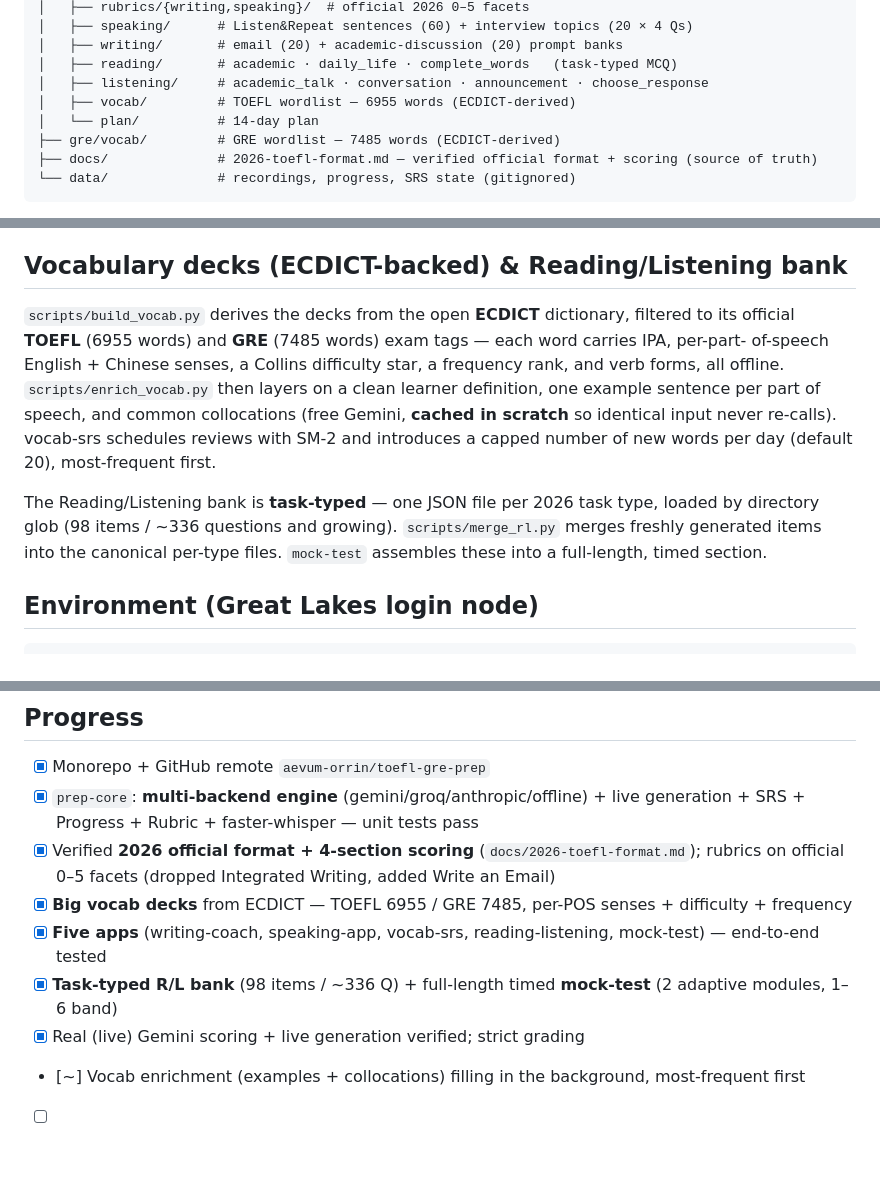
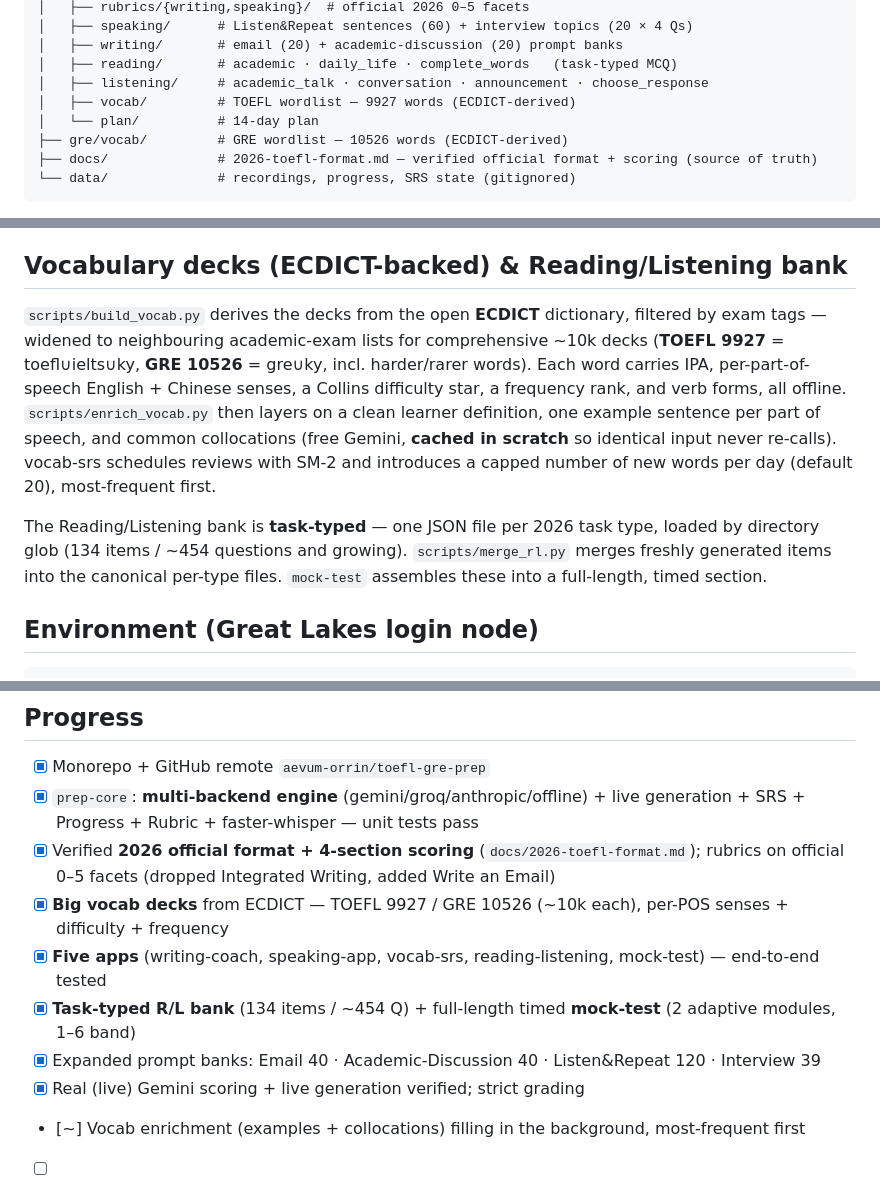
Before and after one commit to aevum-orrin/toefl-gre-prep, a Markdown page: README.md, 3 parts joined by grey strips. Drawn GitHub-style; blank space fills up the shorter version.

Commit message:
docs: sync README counts (vocab ~10k, R/L 134 items, expanded prompt banks)
Co-Authored-By: Claude <noreply@anthropic.com>

````diff
--- a/README.md
+++ b/README.md
@@ -43,9 +43,9 @@ toefl-gre-prep/
 │   ├── writing/       # email (20) + academic-discussion (20) prompt banks
 │   ├── reading/       # academic · daily_life · complete_words   (task-typed MCQ)
 │   ├── listening/     # academic_talk · conversation · announcement · choose_response
-│   ├── vocab/         # TOEFL wordlist — 6955 words (ECDICT-derived)
+│   ├── vocab/         # TOEFL wordlist — 9927 words (ECDICT-derived)
 │   └── plan/          # 14-day plan
-├── gre/vocab/         # GRE wordlist — 7485 words (ECDICT-derived)
+├── gre/vocab/         # GRE wordlist — 10526 words (ECDICT-derived)
 ├── docs/              # 2026-toefl-format.md — verified official format + scoring (source of truth)
 └── data/              # recordings, progress, SRS state (gitignored)
 ```
@@ -72,16 +72,16 @@ unavailable. **Grading is strict** — a top score means a genuinely flawless re
 
 ## Vocabulary decks (ECDICT-backed) & Reading/Listening bank
 
-`scripts/build_vocab.py` derives the decks from the open **ECDICT** dictionary, filtered to its
-official **TOEFL** (6955 words) and **GRE** (7485 words) exam tags — each word carries IPA, per-part-
-of-speech English + Chinese senses, a Collins difficulty star, a frequency rank, and verb forms, all
-offline. `scripts/enrich_vocab.py` then layers on a clean learner definition, one example sentence per
+`scripts/build_vocab.py` derives the decks from the open **ECDICT** dictionary, filtered by exam tags —
+widened to neighbouring academic-exam lists for comprehensive ~10k decks (**TOEFL 9927** = toefl∪ielts∪ky,
+**GRE 10526** = gre∪ky, incl. harder/rarer words). Each word carries IPA, per-part-of-speech English +
+Chinese senses, a Collins difficulty star, a frequency rank, and verb forms, all offline. `scripts/enrich_vocab.py` then layers on a clean learner definition, one example sentence per
 part of speech, and common collocations (free Gemini, **cached in scratch** so identical input never
 re-calls). vocab-srs schedules reviews with SM-2 and introduces a capped number of new words per day
 (default 20), most-frequent first.
 
 The Reading/Listening bank is **task-typed** — one JSON file per 2026 task type, loaded by directory
-glob (98 items / ~336 questions and growing). `scripts/merge_rl.py` merges freshly generated items into
+glob (134 items / ~454 questions and growing). `scripts/merge_rl.py` merges freshly generated items into
 the canonical per-type files. `mock-test` assembles these into a full-length, timed section.
 
 ## Environment (Great Lakes login node)
@@ -121,9 +121,10 @@ forward the port to your laptop (VS Code does this automatically).
   Progress + Rubric + faster-whisper — unit tests pass
 - [x] Verified **2026 official format + 4-section scoring** (`docs/2026-toefl-format.md`); rubrics on
   official 0–5 facets (dropped Integrated Writing, added Write an Email)
-- [x] **Big vocab decks** from ECDICT — TOEFL 6955 / GRE 7485, per-POS senses + difficulty + frequency
+- [x] **Big vocab decks** from ECDICT — TOEFL 9927 / GRE 10526 (~10k each), per-POS senses + difficulty + frequency
 - [x] **Five apps** (writing-coach, speaking-app, vocab-srs, reading-listening, mock-test) — end-to-end tested
-- [x] **Task-typed R/L bank** (98 items / ~336 Q) + full-length timed **mock-test** (2 adaptive modules, 1–6 band)
+- [x] **Task-typed R/L bank** (134 items / ~454 Q) + full-length timed **mock-test** (2 adaptive modules, 1–6 band)
+- [x] Expanded prompt banks: Email 40 · Academic-Discussion 40 · Listen&Repeat 120 · Interview 39
 - [x] Real (live) Gemini scoring + live generation verified; strict grading
 - [~] Vocab enrichment (examples + collocations) filling in the background, most-frequent first
 - [ ] Real microphone speaking test (on your laptop)
````
